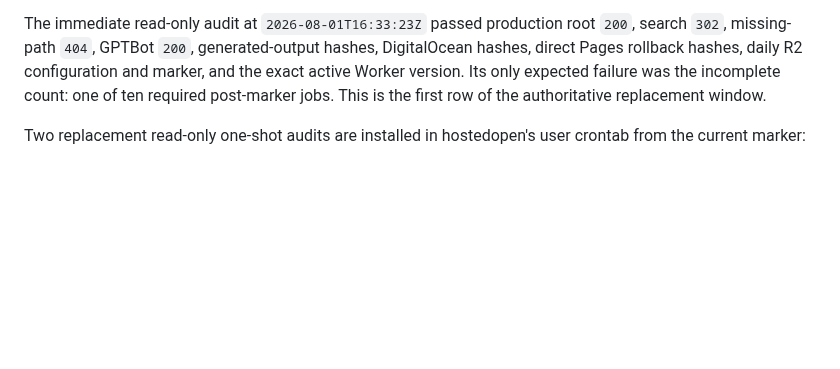
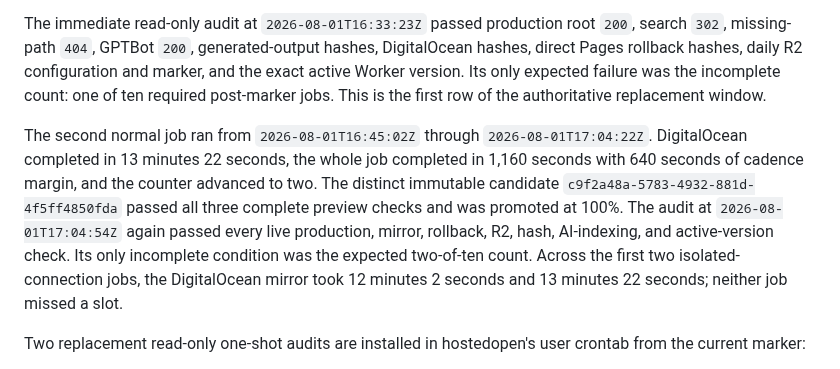
Before and after one commit to 1aeo/allium-deploy, a Markdown page: docs/WORKERS_STATIC_ASSETS_RELIABILITY_REMEDIATION.md, the part around the change. Drawn GitHub-style; blank space fills up the shorter version.

Commit message:
docs: record second mirror validation sample

```diff
--- a/docs/WORKERS_STATIC_ASSETS_RELIABILITY_REMEDIATION.md
+++ b/docs/WORKERS_STATIC_ASSETS_RELIABILITY_REMEDIATION.md
@@ -320,6 +320,17 @@ marker, and the exact active Worker version. Its only expected failure was the
 incomplete count: one of ten required post-marker jobs. This is the first row
 of the authoritative replacement window.
 
+The second normal job ran from `2026-08-01T16:45:02Z` through
+`2026-08-01T17:04:22Z`. DigitalOcean completed in 13 minutes 22 seconds, the
+whole job completed in 1,160 seconds with 640 seconds of cadence margin, and
+the counter advanced to two. The distinct immutable candidate
+`c9f2a48a-5783-4932-881d-4f5ff4850fda` passed all three complete preview
+checks and was promoted at 100%. The audit at `2026-08-01T17:04:54Z` again
+passed every live production, mirror, rollback, R2, hash, AI-indexing, and
+active-version check. Its only incomplete condition was the expected two-of-ten
+count. Across the first two isolated-connection jobs, the DigitalOcean mirror
+took 12 minutes 2 seconds and 13 minutes 22 seconds; neither job missed a slot.
+
 Two replacement read-only one-shot audits are installed in hostedopen's user
 crontab from the current marker:
 
```
Also changed, not shown: docs/WORKERS_STATIC_ASSETS_STAGE6_READINESS.md (+7 -0 lines).
